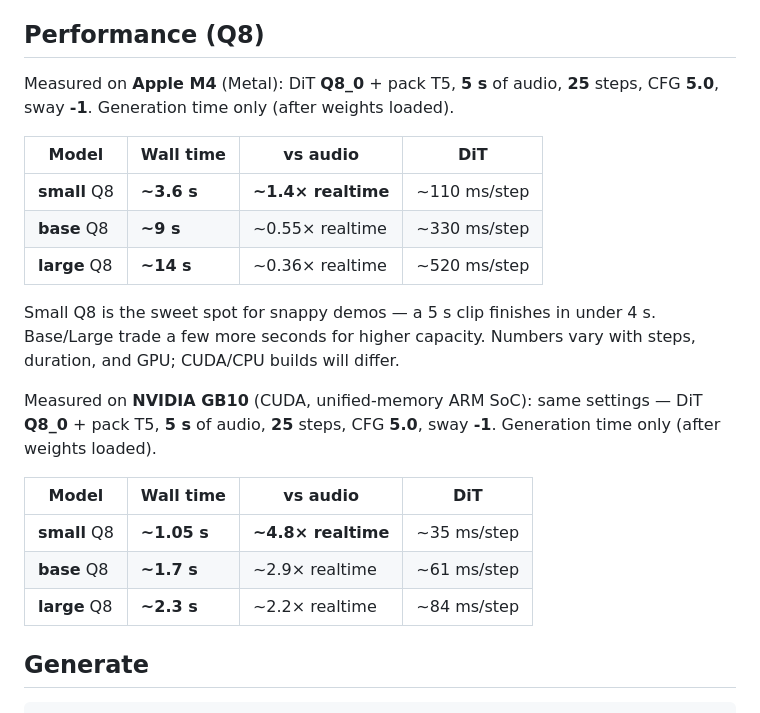
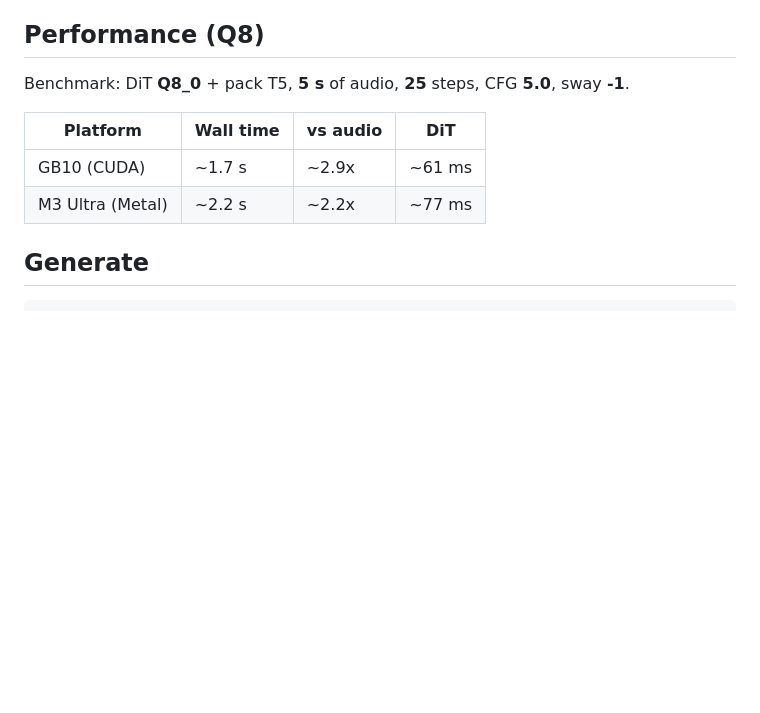
Before and after one commit to audiohacking/uniflow.cpp, a Markdown page: README.md, the part around the change. Rendered like a GitHub page; blank space fills up the shorter version.

```diff
--- a/README.md
+++ b/README.md
@@ -59,28 +59,12 @@ Each pack also includes VAE + instructions + tokenizer (~93 MB).
 
 ## Performance (Q8)
 
-Measured on **Apple M4** (Metal): DiT **Q8_0** + pack T5, **5 s** of audio,
-**25** steps, CFG **5.0**, sway **-1**. Generation time only (after weights loaded).
+Benchmark: DiT **Q8_0** + pack T5, **5 s** of audio, **25** steps, CFG **5.0**, sway **-1**.
 
-| Model | Wall time | vs audio | DiT |
+| Platform | Wall time | vs audio | DiT |
 |-------|-----------|----------|-----|
-| **small** Q8 | **~3.6 s** | **~1.4× realtime** | ~110 ms/step |
-| **base** Q8 | **~9 s** | ~0.55× realtime | ~330 ms/step |
-| **large** Q8 | **~14 s** | ~0.36× realtime | ~520 ms/step |
-
-Small Q8 is the sweet spot for snappy demos — a 5 s clip finishes in under 4 s.
-Base/Large trade a few more seconds for higher capacity. Numbers vary with
-steps, duration, and GPU; CUDA/CPU builds will differ.
-
-Measured on **NVIDIA GB10** (CUDA, unified-memory ARM SoC): same settings —
-DiT **Q8_0** + pack T5, **5 s** of audio, **25** steps, CFG **5.0**, sway **-1**.
-Generation time only (after weights loaded).
-
-| Model | Wall time | vs audio | DiT |
-|-------|-----------|----------|-----|
-| **small** Q8 | **~1.05 s** | **~4.8× realtime** | ~35 ms/step |
-| **base** Q8 | **~1.7 s** | ~2.9× realtime | ~61 ms/step |
-| **large** Q8 | **~2.3 s** | ~2.2× realtime | ~84 ms/step |
+| GB10 (CUDA)      |      ~1.7 s       |  ~2.9x   |  ~61 ms  |
+| M3 Ultra (Metal) |      ~2.2 s       |  ~2.2x   |  ~77 ms  |
 
 ## Generate
 
```
